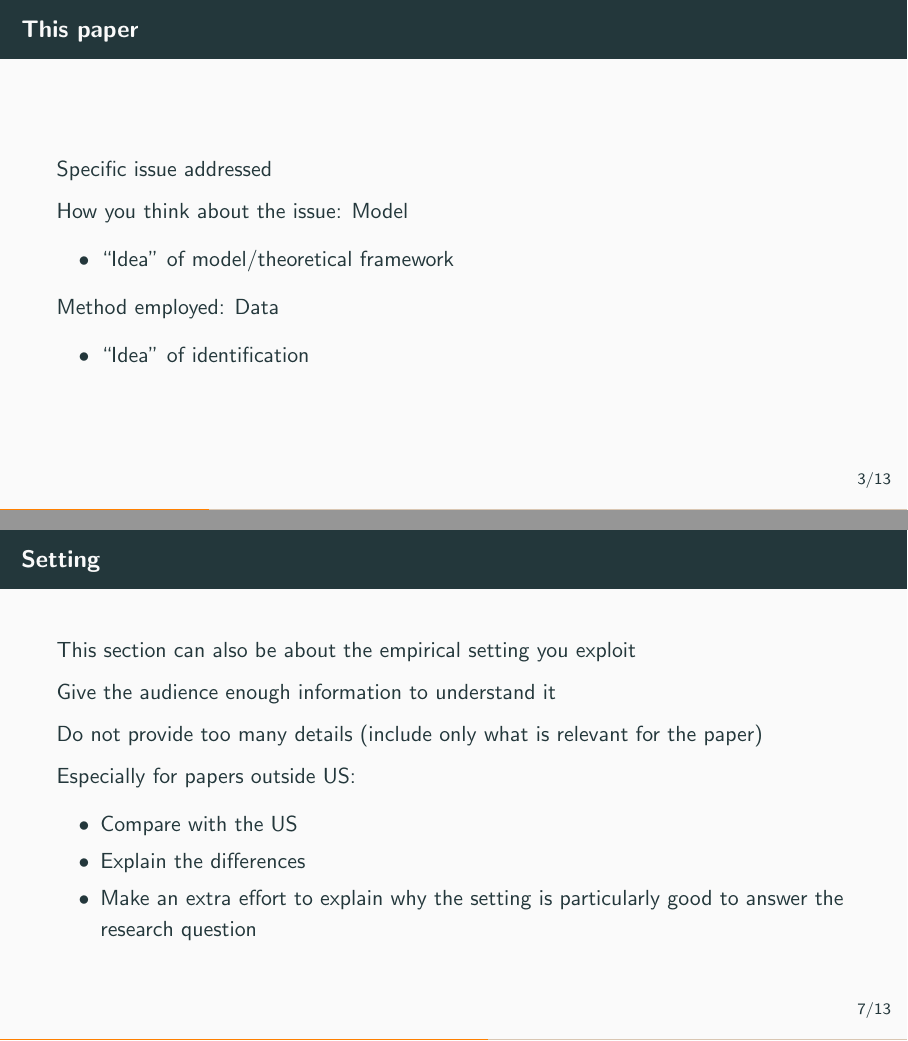
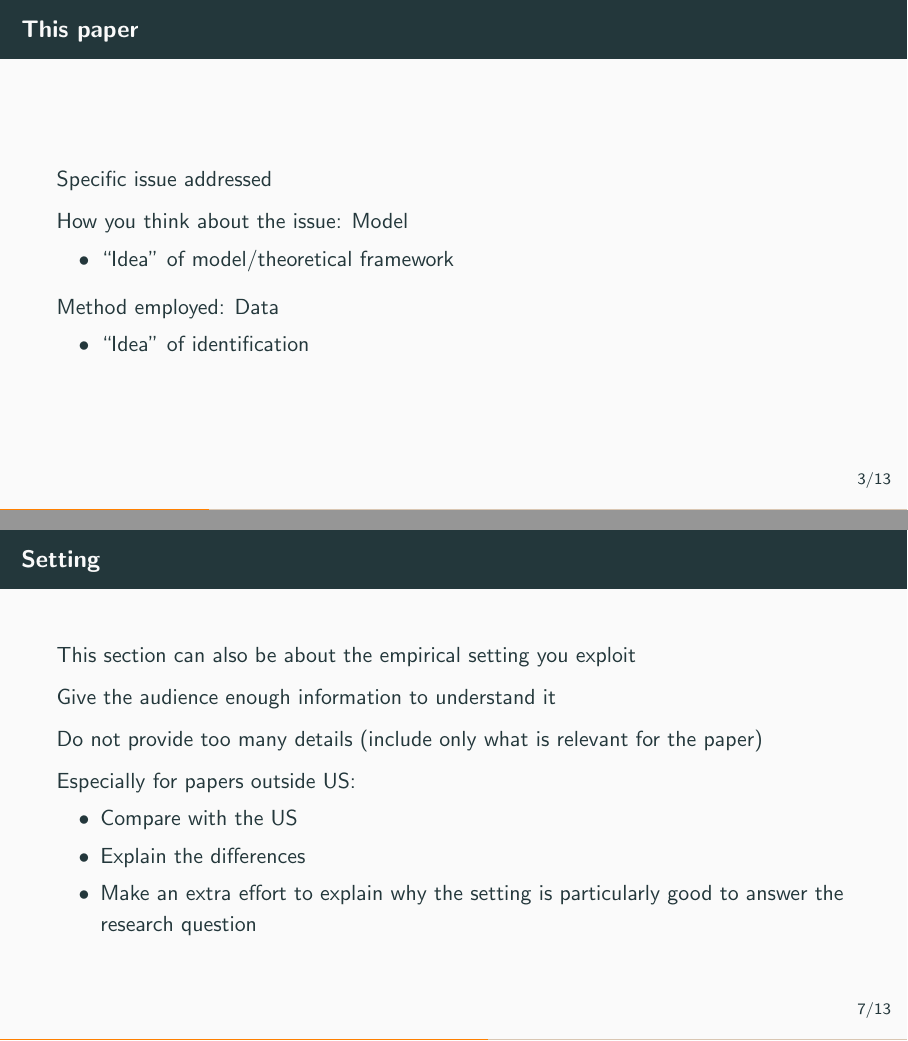
Before and after one commit to bojeryd91/beamer-presentation-template, LaTeX slides (main.tex): pages 6 and 12 of 29, joined at a grey line. Compiled offline with pdfLaTeX.

Commit message:
Update main.tex

```diff
--- a/main.tex
+++ b/main.tex
@@ -114,12 +114,12 @@
 \begin{frame}{This paper}
     Specific issue addressed
 
-    How you think about the issue: Model
+    How you think about the issue: Model\\
     \begin{itemize}
         \item ``Idea'' of model/theoretical framework
     \end{itemize}
 
-    Method employed: Data
+    Method employed: Data\\
     \begin{itemize}
         \item ``Idea'' of identification
     \end{itemize}
@@ -163,7 +163,7 @@
 
     Do not provide too many details (include only what is relevant for the paper)
 
-    Especially for papers outside US:
+    Especially for papers outside US:\\
     \begin{itemize}
         \item Compare with the US
         \item Explain the differences
```
